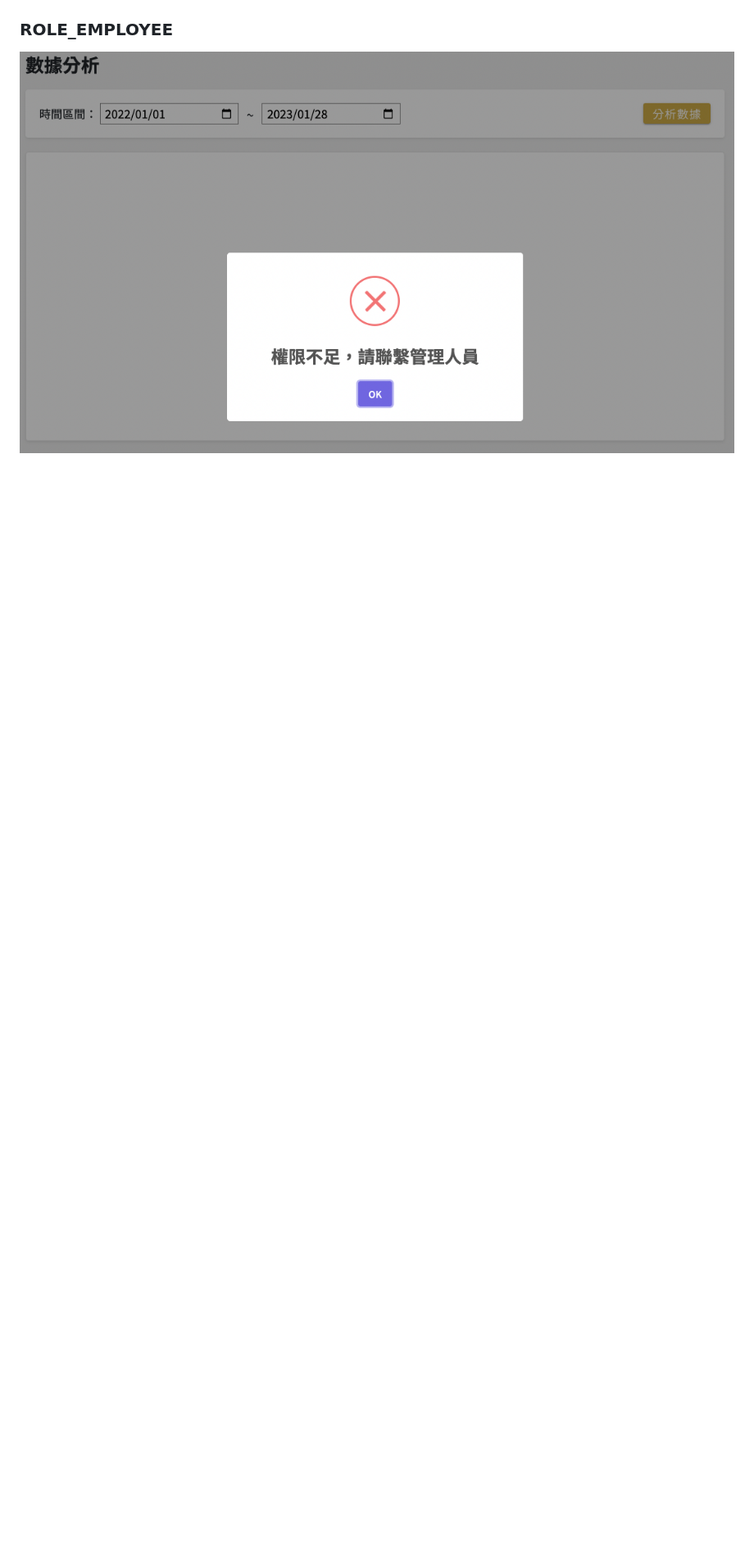
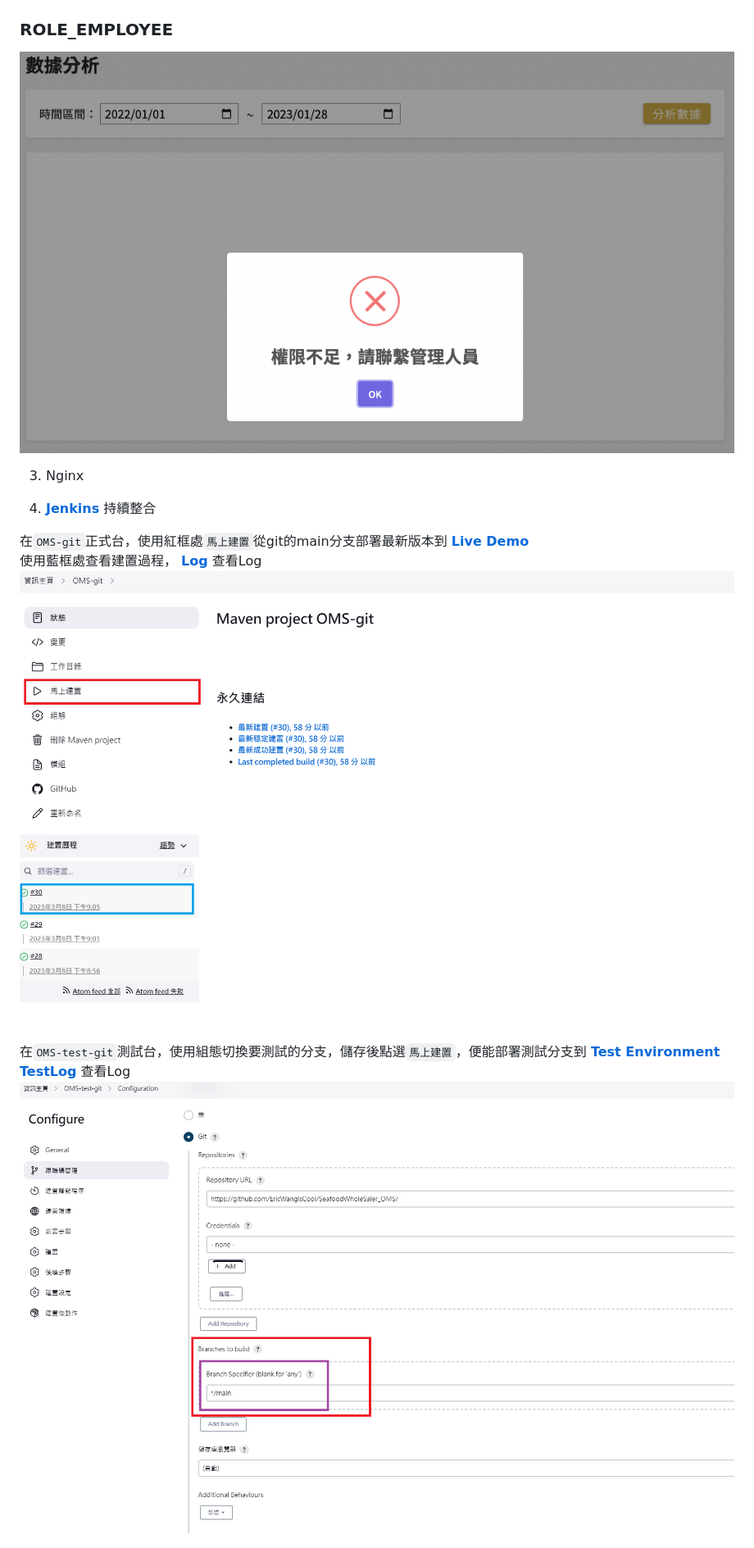
Before and after one commit to EricWangisCool/SeafoodWholeSaler_OMS, a Markdown page: README.md, the part around the change printed below. Shown: that part at 82% size. Rendered like a GitHub page; pictures changed too: etc/Jenkins.png (added), etc/JenkinsTest.png (added); blank space fills up the shorter version.

```diff
--- a/README.md
+++ b/README.md
@@ -29,4 +35,18 @@ JavaScript, Node.js, AJAX, Spring Mail, Tomcat, EcPay integration, Docker-compos
 ![image](etc/RolePermit.png?raw=true "RolePermit")
 
 ### ROLE_EMPLOYEE
-![image](etc/RoleDenied.png?raw=true "RoldeDenied")
+![image](etc/RoleDenied.png?raw=true "RoleDenied")
+
+3. Nginx
+
+4. **[Jenkins](https://immargin.asuscomm.com/jenkins/asynchPeople/)** 持續整合
+
+在`OMS-git`正式台，使用紅框處`馬上建置`從git的main分支部署最新版本到 **[Live Demo](https://immargin.asuscomm.com/oms/)** <BR>
+使用藍框處查看建置過程， **[Log](https://immargin.asuscomm.com/oms_log)** 查看Log
+![image](etc/Jenkins.png?raw=true "Jenkins")
+
+
+在`OMS-test-git`測試台，使用組態切換要測試的分支，儲存後點選`馬上建置`，便能部署測試分支到 **[Test Environment](https://immargin.asuscomm.com/webtest/)** <BR>
+**[TestLog](https://immargin.asuscomm.com/oms_testlog)** 查看Log
+![image](etc/JenkinsTest.png?raw=true "JenkinsTest")
+
```
Also changed, not shown: other parts of README.md (+14 -6 lines).
